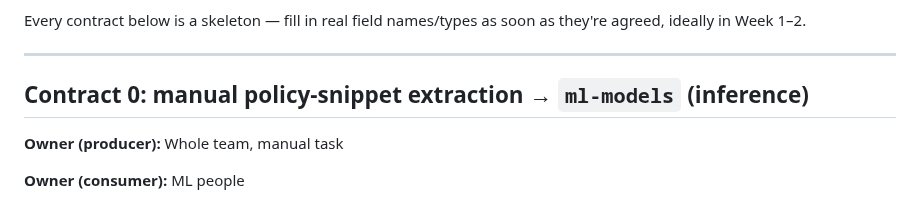
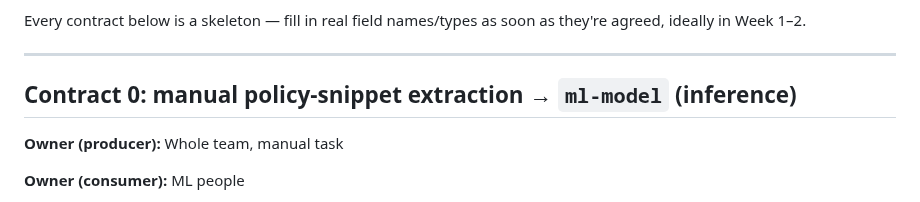
Before and after one commit to ClarenceBallensky/Cookie_Monster, a Markdown page: docs/DATA_CONTRACTS.md, the part around the change. Rendered like a GitHub page.

```diff
--- a/docs/DATA_CONTRACTS.md
+++ b/docs/DATA_CONTRACTS.md
@@ -10,7 +10,7 @@ they're agreed, ideally in Week 1–2.
 
 ---
 
-## Contract 0: manual policy-snippet extraction → `ml-models` (inference)
+## Contract 0: manual policy-snippet extraction → `ml-model` (inference)
 
 **Owner (producer):** Whole team, manual task
 
```
Also changed, not shown: README.md (+7 -4 lines), docs/ARCHITECTURE.md (+2 -2 lines), image.png (added).
